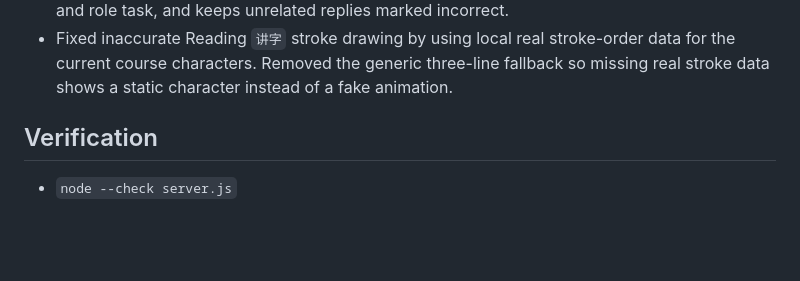
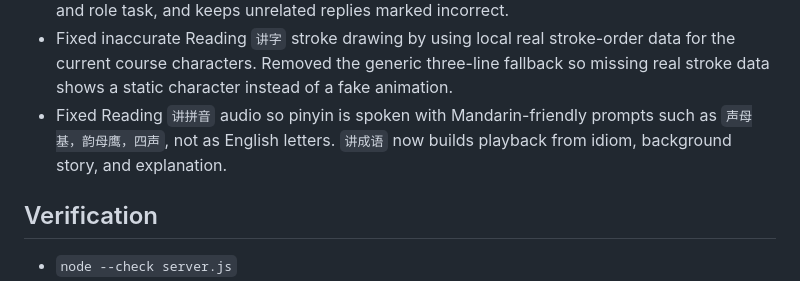
Before and after one commit to q547113058-max/chinese-speaking-web, a Markdown page: dev-logs/2026-06-10.md, the part around the change. GitHub-like rendering; blank space fills up the shorter version.

Commit message:
fix: improve reading audio prompts

```diff
--- a/dev-logs/2026-06-10.md
+++ b/dev-logs/2026-06-10.md
@@ -25,6 +25,7 @@
 - Verified Speaking content correctness paths: `/api/speaking/evaluate` returns `correctness` for voice shadowing, and `/api/speaking/dialogue` returns `correctness` for spoken scene replies.
 - Fixed Speaking scene-dialogue correctness fallback: it now accepts `text`, `userText`, `transcript`, or `choice`, compares free-form replies with preset choices plus the shadow target and role task, and keeps unrelated replies marked incorrect.
 - Fixed inaccurate Reading `讲字` stroke drawing by using local real stroke-order data for the current course characters. Removed the generic three-line fallback so missing real stroke data shows a static character instead of a fake animation.
+- Fixed Reading `讲拼音` audio so pinyin is spoken with Mandarin-friendly prompts such as `声母基，韵母鹰，四声`, not as English letters. `讲成语` now builds playback from idiom, background story, and explanation.
 
 ## Verification
 
```
